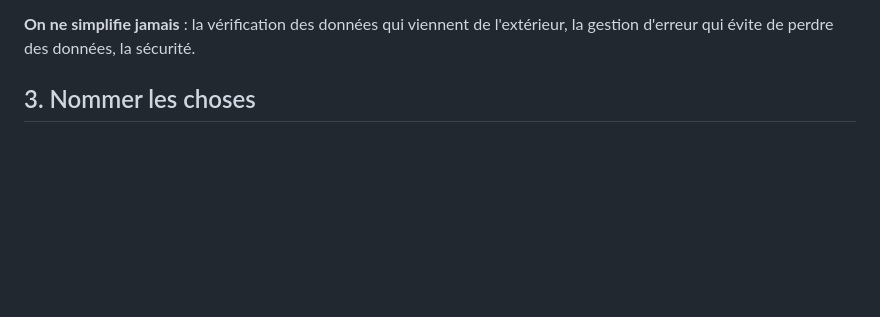
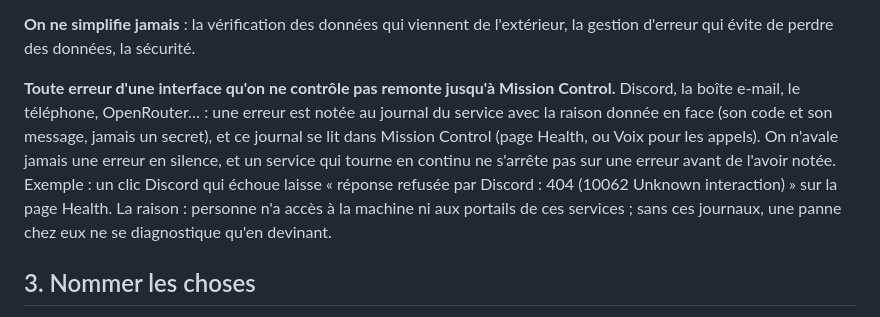
Before and after one commit to spreadzenox/SergeAgent, a Markdown page: docs/CHARTE.md, the part around the change. GitHub-like rendering; blank space fills up the shorter version.

```diff
--- a/docs/CHARTE.md
+++ b/docs/CHARTE.md
@@ -56,6 +56,18 @@ tous les appelants utilisent, pas seulement à l'endroit signalé.
 **On ne simplifie jamais** : la vérification des données qui viennent de
 l'extérieur, la gestion d'erreur qui évite de perdre des données, la
 sécurité.
+
+**Toute erreur d'une interface qu'on ne contrôle pas remonte jusqu'à
+Mission Control.** Discord, la boîte e-mail, le téléphone, OpenRouter… :
+une erreur est notée au journal du service avec la raison donnée en face
+(son code et son message, jamais un secret), et ce journal se lit dans
+Mission Control (page Health, ou Voix pour les appels). On n'avale jamais
+une erreur en silence, et un service qui tourne en continu ne s'arrête pas
+sur une erreur avant de l'avoir notée. Exemple : un clic Discord qui
+échoue laisse « réponse refusée par Discord : 404 (10062 Unknown
+interaction) » sur la page Health. La raison : personne n'a accès à la
+machine ni aux portails de ces services ; sans ces journaux, une panne
+chez eux ne se diagnostique qu'en devinant.
 
 ## 3. Nommer les choses
 
```
Also changed, not shown: docs/DECISIONS_REVUE.md (+14 -0 lines).
